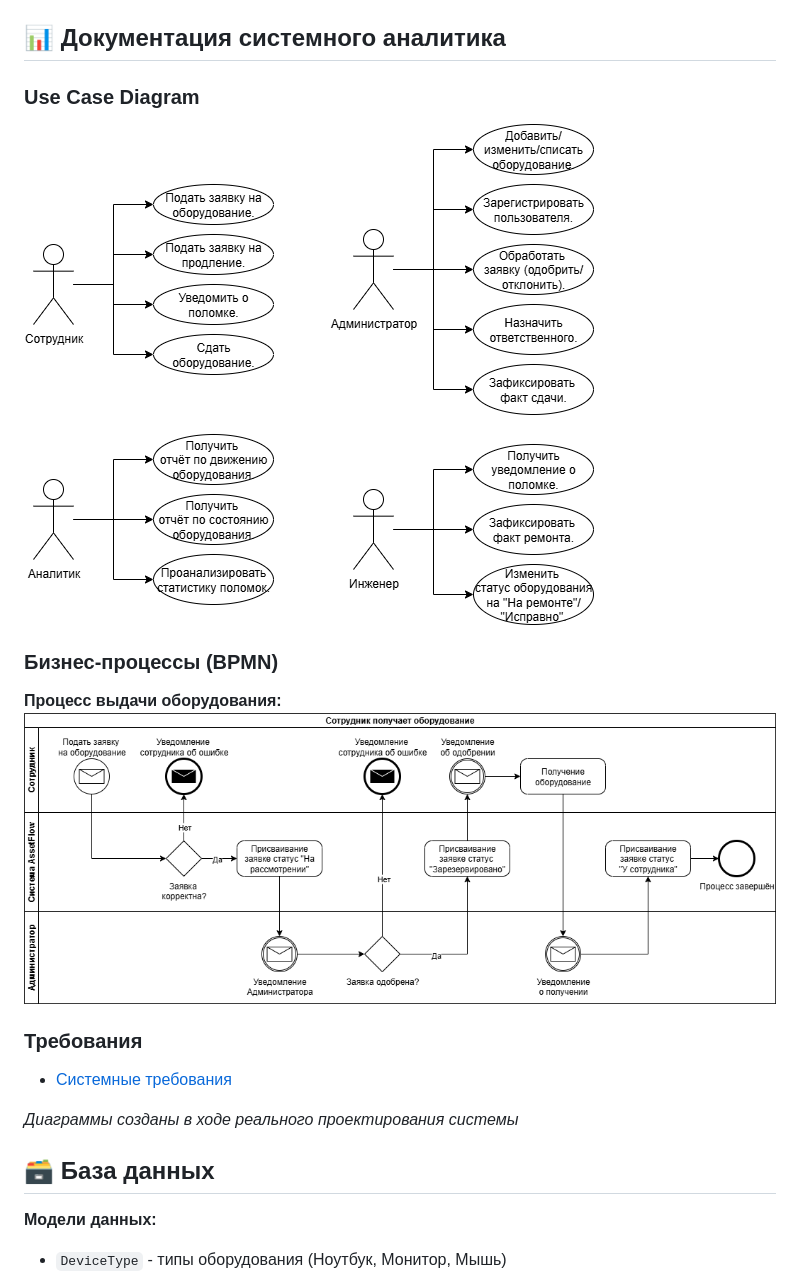
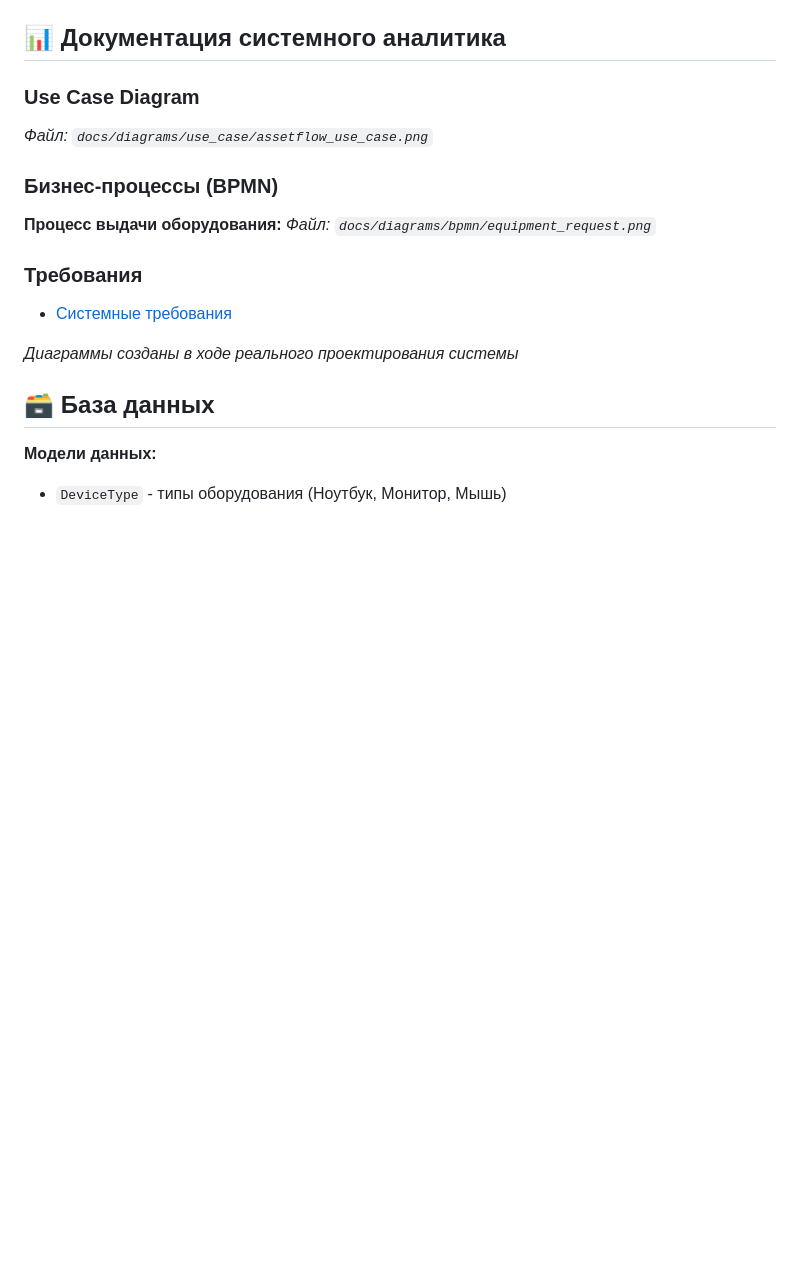
Before and after one commit to Mekito4u/assetflow-inventory, a Markdown page: README.md, the part around the change. Rendered like a GitHub page; blank space fills up the shorter version.

```diff
--- a/README.md
+++ b/README.md
@@ -89,11 +89,11 @@ assetflow_project/                 # Корневая директория пр
 
 
 ### Use Case Diagram
-![Use Case Diagram](docs/diagrams/use_case/assetflow_use_case.png)
+*Файл: `docs/diagrams/use_case/assetflow_use_case.png`*
 
 ### Бизнес-процессы (BPMN)
 **Процесс выдачи оборудования:**
-![BPMN Process](docs/diagrams/bpmn/equipment_request.png)
+*Файл: `docs/diagrams/bpmn/equipment_request.png`*
 
 ### Требования
 - [Системные требования](/docs/requirements/system_requirements.md)
```
